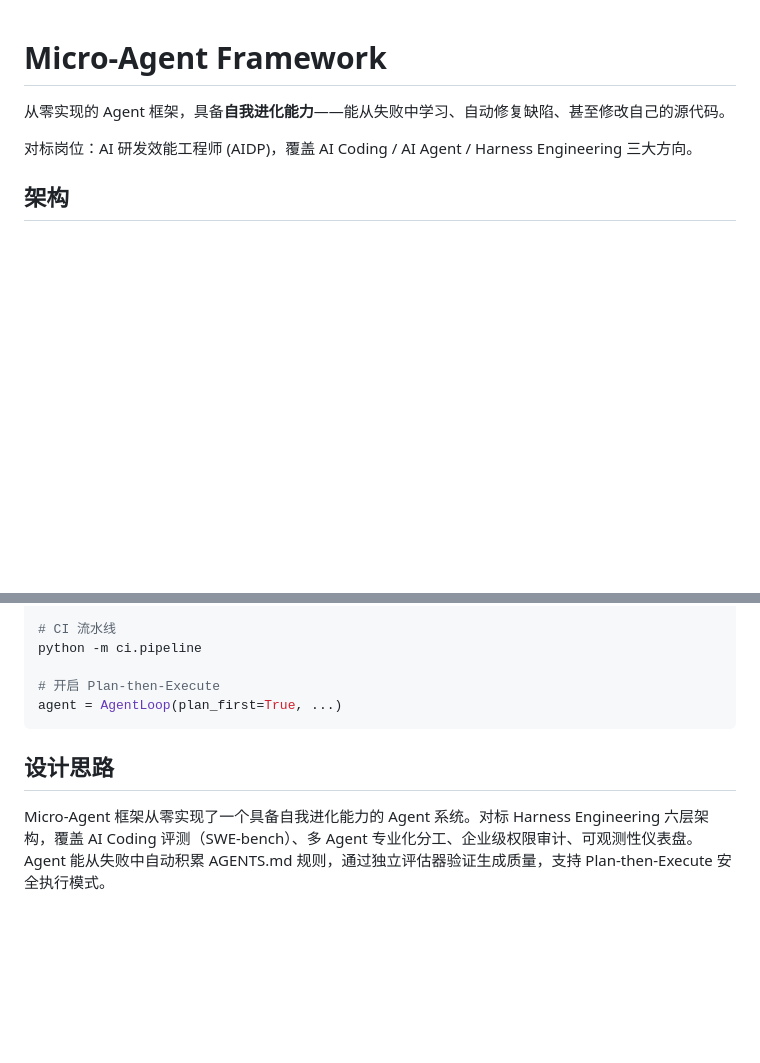
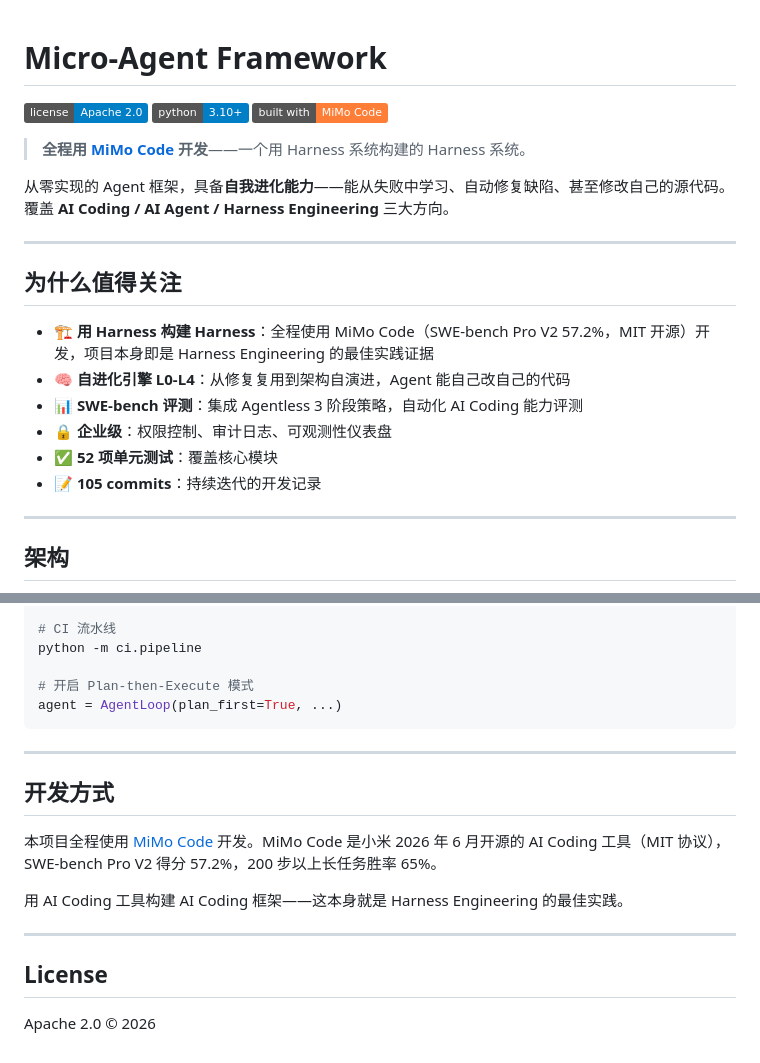
Before and after one commit to zengsidou/one-code, a Markdown page: README.md, 2 parts joined by grey strips. GitHub-like rendering; badges without logos; blank space fills up the shorter version.

````diff
--- a/README.md
+++ b/README.md
@@ -1,8 +1,25 @@
 # Micro-Agent Framework
 
-从零实现的 Agent 框架，具备**自我进化能力**——能从失败中学习、自动修复缺陷、甚至修改自己的源代码。
+[![License](https://img.shields.io/badge/license-Apache%202.0-blue)](LICENSE)
+[![Python](https://img.shields.io/badge/python-3.10+-blue)](https://www.python.org/)
+[![Built with MiMo Code](https://img.shields.io/badge/built%20with-MiMo%20Code-orange)](https://github.com/XiaoMi/MiMo)
 
-对标岗位：AI 研发效能工程师 (AIDP)，覆盖 AI Coding / AI Agent / Harness Engineering 三大方向。
+> **全程用 [MiMo Code](https://github.com/XiaoMi/MiMo) 开发**——一个用 Harness 系统构建的 Harness 系统。
+
+从零实现的 Agent 框架，具备**自我进化能力**——能从失败中学习、自动修复缺陷、甚至修改自己的源代码。覆盖 **AI Coding / AI Agent / Harness Engineering** 三大方向。
+
+---
+
+## 为什么值得关注
+
+- 🏗️ **用 Harness 构建 Harness**：全程使用 MiMo Code（SWE-bench Pro V2 57.2%，MIT 开源）开发，项目本身即是 Harness Engineering 的最佳实践证据
+- 🧠 **自进化引擎 L0-L4**：从修复复用到架构自演进，Agent 能自己改自己的代码
+- 📊 **SWE-bench 评测**：集成 Agentless 3 阶段策略，自动化 AI Coding 能力评测
+- 🔒 **企业级**：权限控制、审计日志、可观测性仪表盘
+- ✅ **52 项单元测试**：覆盖核心模块
+- 📝 **105 commits**：持续迭代的开发记录
+
+---
 
 ## 架构
 
@@ -93,10 +120,20 @@ python -m eval.swebench_runner --max 5 --repo "django/django"
 # CI 流水线
 python -m ci.pipeline
 
-# 开启 Plan-then-Execute
+# 开启 Plan-then-Execute 模式
 agent = AgentLoop(plan_first=True, ...)
 ```
 
-## 设计思路
+---
 
-Micro-Agent 框架从零实现了一个具备自我进化能力的 Agent 系统。对标 Harness Engineering 六层架构，覆盖 AI Coding 评测（SWE-bench）、多 Agent 专业化分工、企业级权限审计、可观测性仪表盘。Agent 能从失败中自动积累 AGENTS.md 规则，通过独立评估器验证生成质量，支持 Plan-then-Execute 安全执行模式。
+## 开发方式
+
+本项目全程使用 [MiMo Code](https://github.com/XiaoMi/MiMo) 开发。MiMo Code 是小米 2026 年 6 月开源的 AI Coding 工具（MIT 协议），SWE-bench Pro V2 得分 57.2%，200 步以上长任务胜率 65%。
+
+用 AI Coding 工具构建 AI Coding 框架——这本身就是 Harness Engineering 的最佳实践。
+
+---
+
+## License
+
+Apache 2.0 © 2026
````
Also changed, not shown: other parts of README.md (+56 -46 lines).
